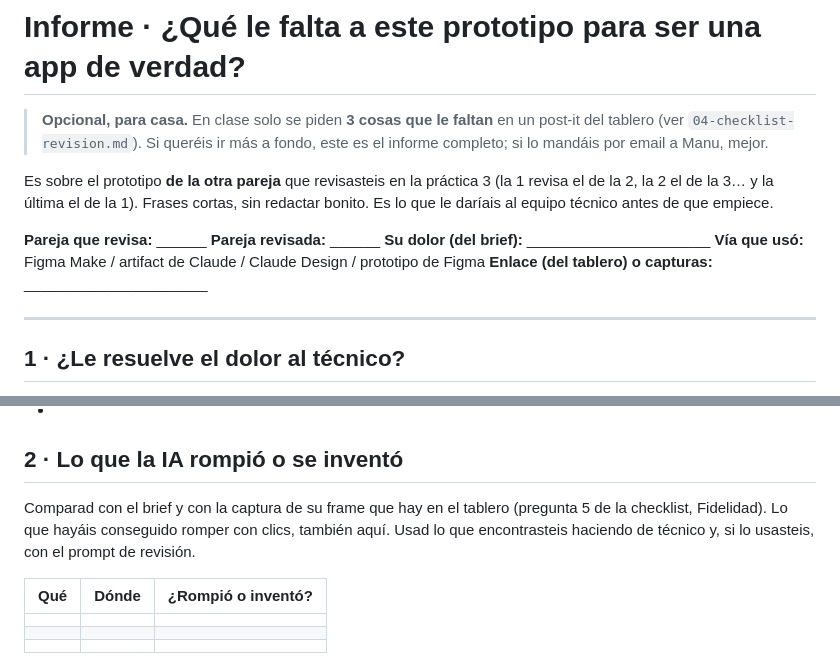
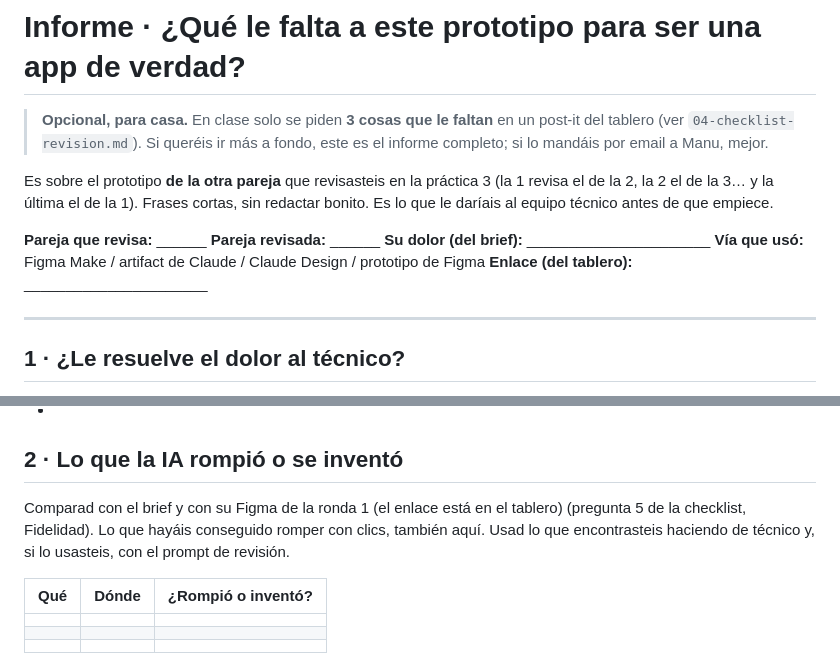
Before and after one commit to ManuLorenzzo/edem, a Markdown page: 06-plantilla-informe.md, 2 parts joined by grey strips. Rendered like a GitHub page.

```diff
--- a/06-plantilla-informe.md
+++ b/06-plantilla-informe.md
@@ -7,7 +7,7 @@ Es sobre el prototipo **de la otra pareja** que revisasteis en la práctica 3 (l
 **Pareja que revisa:** ______  **Pareja revisada:** ______
 **Su dolor (del brief):** ______________________
 **Vía que usó:** Figma Make / artifact de Claude / Claude Design / prototipo de Figma
-**Enlace (del tablero) o capturas:** ______________________
+**Enlace (del tablero):** ______________________
 
 ---
 
@@ -27,7 +27,7 @@ Mirad su fila del brief, columna «Sabremos que está resuelto si…», y probad
 
 ## 2 · Lo que la IA rompió o se inventó
 
-Comparad con el brief y con la captura de su frame que hay en el tablero (pregunta 5 de la checklist, Fidelidad). Lo que hayáis conseguido romper con clics, también aquí. Usad lo que encontrasteis haciendo de técnico y, si lo usasteis, con el prompt de revisión.
+Comparad con el brief y con su Figma de la ronda 1 (el enlace está en el tablero) (pregunta 5 de la checklist, Fidelidad). Lo que hayáis conseguido romper con clics, también aquí. Usad lo que encontrasteis haciendo de técnico y, si lo usasteis, con el prompt de revisión.
 
 | Qué | Dónde | ¿Rompió o inventó? |
 |---|---|---|
```
Also changed, not shown: 01-brief-mint-scan.md (+1 -1 lines), 03-vias-prototipo.md (+4 -4 lines).
